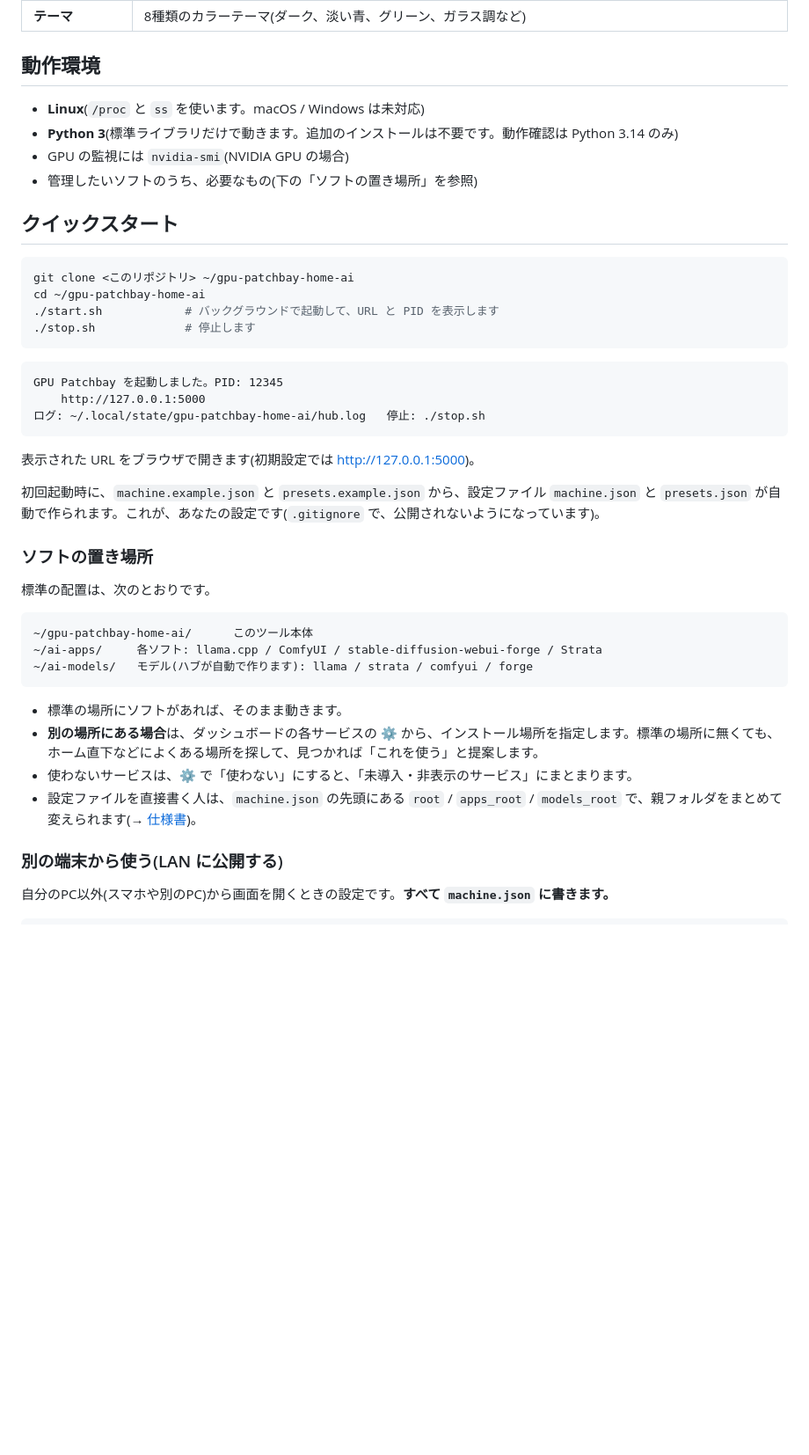
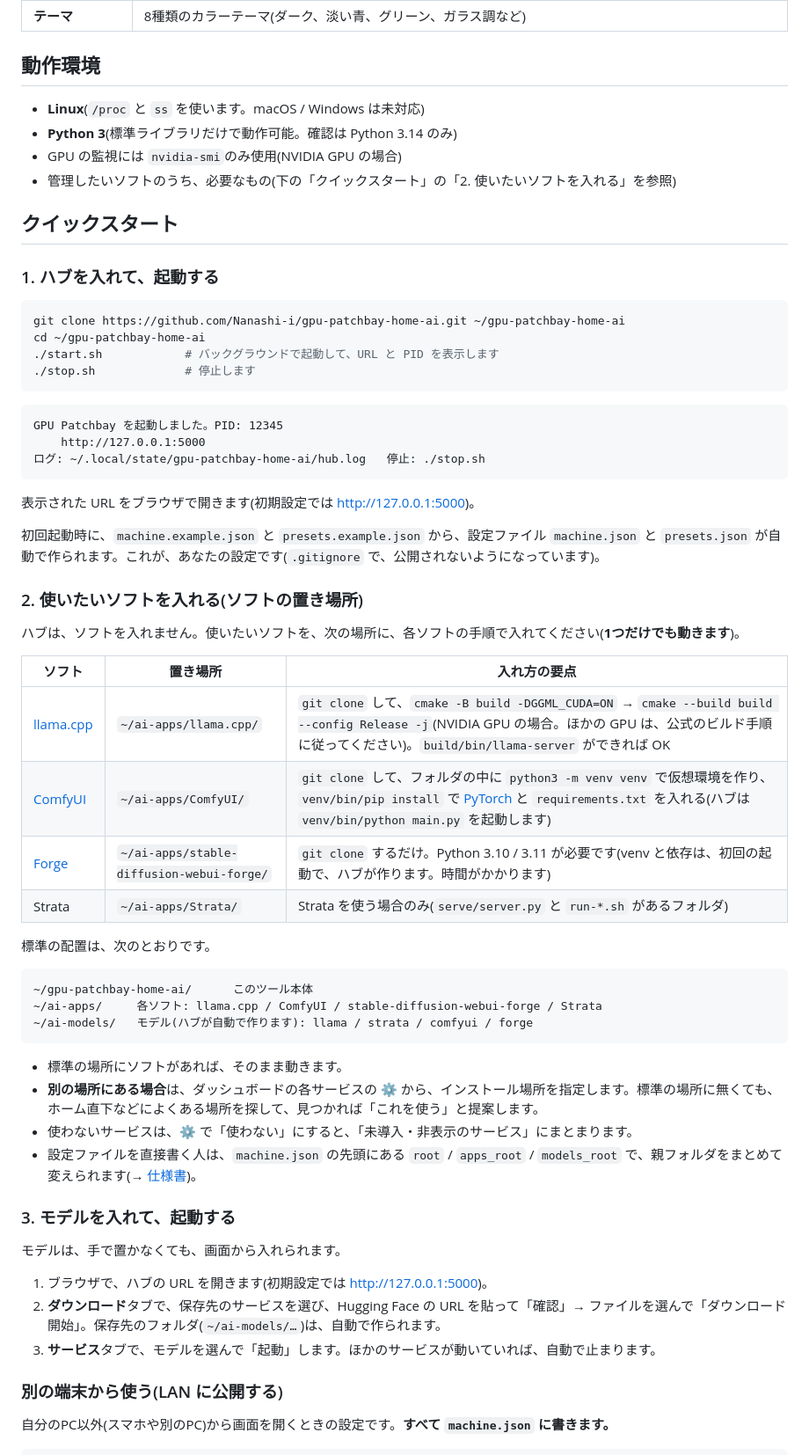
Before and after one commit to Nanashi-i/gpu-patchbay-home-ai, a Markdown page: README.md, the part around one of its changes. Shown at 88% size. Drawn GitHub-style; blank space fills up the shorter version.

Commit message:
README: 前置き・仕様書へのリンク・クイックスタート(ソフトとモデルの入れ方)を追加
- 冒頭の「はじめに」(作者の文章)と、仕様書(GitHub Pages)へのリンク
- クイックスタートを3段階に整理: ハブの導入(リポジトリの URL を直接指定)→ ソフトの置き場所と入れ方(公式リンク)→ モデルのダウンロードと起動

Co-Authored-By: Claude Sonnet 5.5 <noreply@anthropic.com>

````diff
--- a/README.md
+++ b/README.md
@@ -21,16 +24,17 @@ GPU を取り合うソフトは同時に動かせないので、「どれか1つ
 | **テーマ** | 8種類のカラーテーマ(ダーク、淡い青、グリーン、ガラス調など) |
 
 ## 動作環境
-
 - **Linux**(`/proc` と `ss` を使います。macOS / Windows は未対応)
-- **Python 3**(標準ライブラリだけで動きます。追加のインストールは不要です。動作確認は Python 3.14 のみ)
-- GPU の監視には `nvidia-smi`(NVIDIA GPU の場合)
-- 管理したいソフトのうち、必要なもの(下の「ソフトの置き場所」を参照)
+- **Python 3**(標準ライブラリだけで動作可能。確認は Python 3.14 のみ)
+- GPU の監視には `nvidia-smi`のみ使用(NVIDIA GPU の場合)
+- 管理したいソフトのうち、必要なもの(下の「クイックスタート」の「2. 使いたいソフトを入れる」を参照)
 
 ## クイックスタート
 
+### 1. ハブを入れて、起動する
+
 ```bash
-git clone <このリポジトリ> ~/gpu-patchbay-home-ai
+git clone https://github.com/Nanashi-i/gpu-patchbay-home-ai.git ~/gpu-patchbay-home-ai
 cd ~/gpu-patchbay-home-ai
 ./start.sh            # バックグラウンドで起動して、URL と PID を表示します
 ./stop.sh             # 停止します
@@ -46,7 +50,16 @@ GPU Patchbay を起動しました。PID: 12345
 
 初回起動時に、`machine.example.json` と `presets.example.json` から、設定ファイル `machine.json` と `presets.json` が自動で作られます。これが、あなたの設定です(`.gitignore` で、公開されないようになっています)。
 
-### ソフトの置き場所
+### 2. 使いたいソフトを入れる(ソフトの置き場所)
+
+ハブは、ソフトを入れません。使いたいソフトを、次の場所に、各ソフトの手順で入れてください(**1つだけでも動きます**)。
+
+| ソフト | 置き場所 | 入れ方の要点 |
+|---|---|---|
+| [llama.cpp](https://github.com/ggml-org/llama.cpp/blob/master/docs/build.md) | `~/ai-apps/llama.cpp/` | `git clone` して、`cmake -B build -DGGML_CUDA=ON` → `cmake --build build --config Release -j`(NVIDIA GPU の場合。ほかの GPU は、公式のビルド手順に従ってください)。`build/bin/llama-server` ができれば OK |
+| [ComfyUI](https://github.com/comfyanonymous/ComfyUI#manual-install-windows-linux) | `~/ai-apps/ComfyUI/` | `git clone` して、フォルダの中に `python3 -m venv venv` で仮想環境を作り、`venv/bin/pip install` で [PyTorch](https://pytorch.org/get-started/locally/) と `requirements.txt` を入れる(ハブは `venv/bin/python main.py` を起動します) |
+| [Forge](https://github.com/lllyasviel/stable-diffusion-webui-forge) | `~/ai-apps/stable-diffusion-webui-forge/` | `git clone` するだけ。Python 3.10 / 3.11 が必要です(venv と依存は、初回の起動で、ハブが作ります。時間がかかります) |
+| Strata | `~/ai-apps/Strata/` | Strata を使う場合のみ(`serve/server.py` と `run-*.sh` があるフォルダ) |
 
 標準の配置は、次のとおりです。
 
@@ -60,6 +73,14 @@ GPU Patchbay を起動しました。PID: 12345
 - **別の場所にある場合**は、ダッシュボードの各サービスの **⚙** から、インストール場所を指定します。標準の場所に無くても、ホーム直下などによくある場所を探して、見つかれば「これを使う」と提案します。
 - 使わないサービスは、⚙ で「使わない」にすると、「未導入・非表示のサービス」にまとまります。
 - 設定ファイルを直接書く人は、`machine.json` の先頭にある `root` / `apps_root` / `models_root` で、親フォルダをまとめて変えられます(→ [仕様書](https://nanashi-i.github.io/gpu-patchbay-home-ai/))。
+
+### 3. モデルを入れて、起動する
+
+モデルは、手で置かなくても、画面から入れられます。
+
+1. ブラウザで、ハブの URL を開きます(初期設定では <http://127.0.0.1:5000>)。
+2. **ダウンロード**タブで、保存先のサービスを選び、Hugging Face の URL を貼って「確認」→ ファイルを選んで「ダウンロード開始」。保存先のフォルダ(`~/ai-models/…`)は、自動で作られます。
+3. **サービス**タブで、モデルを選んで「起動」します。ほかのサービスが動いていれば、自動で止まります。
 
 ### 別の端末から使う(LAN に公開する)
 
````
Also changed, not shown: other parts of README.md (+7 -4 lines).
